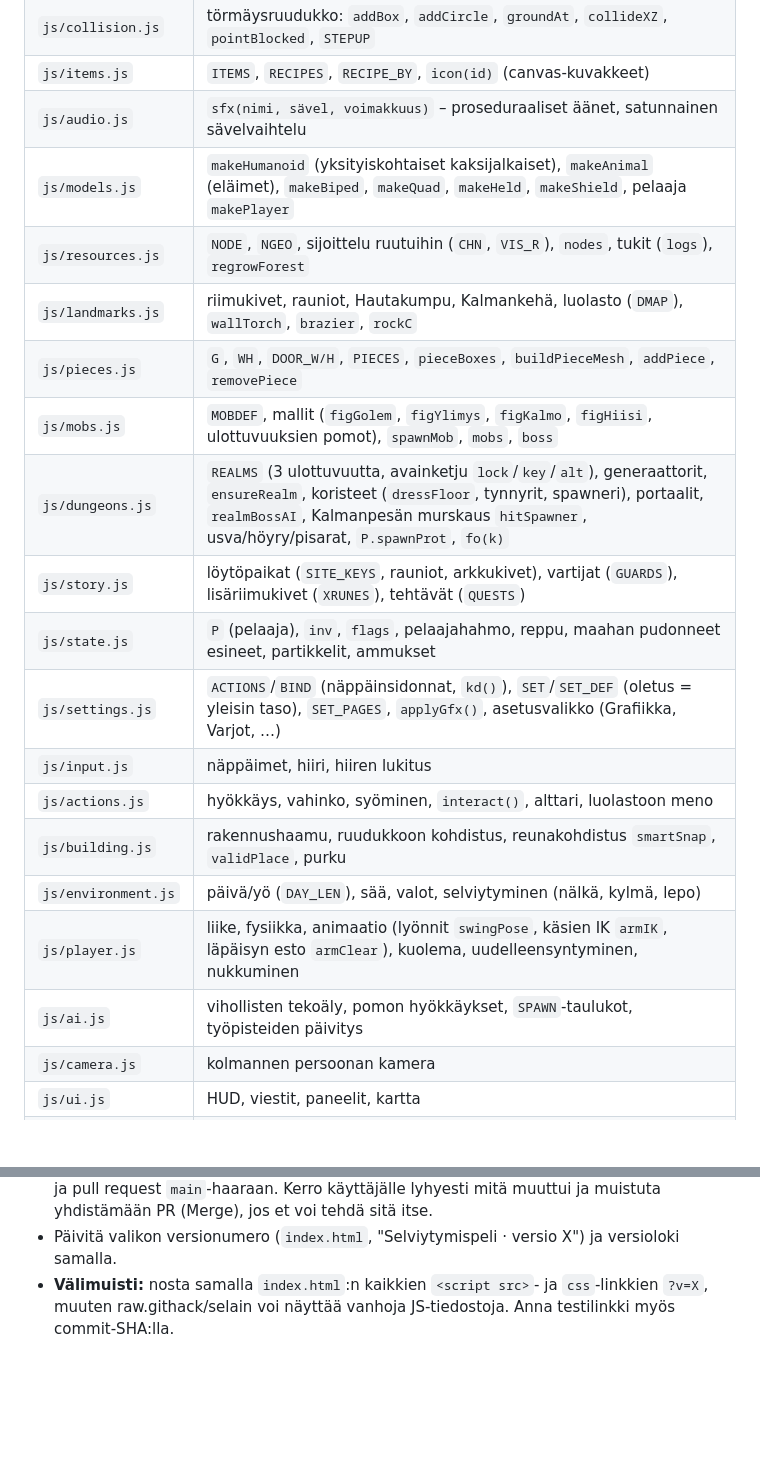
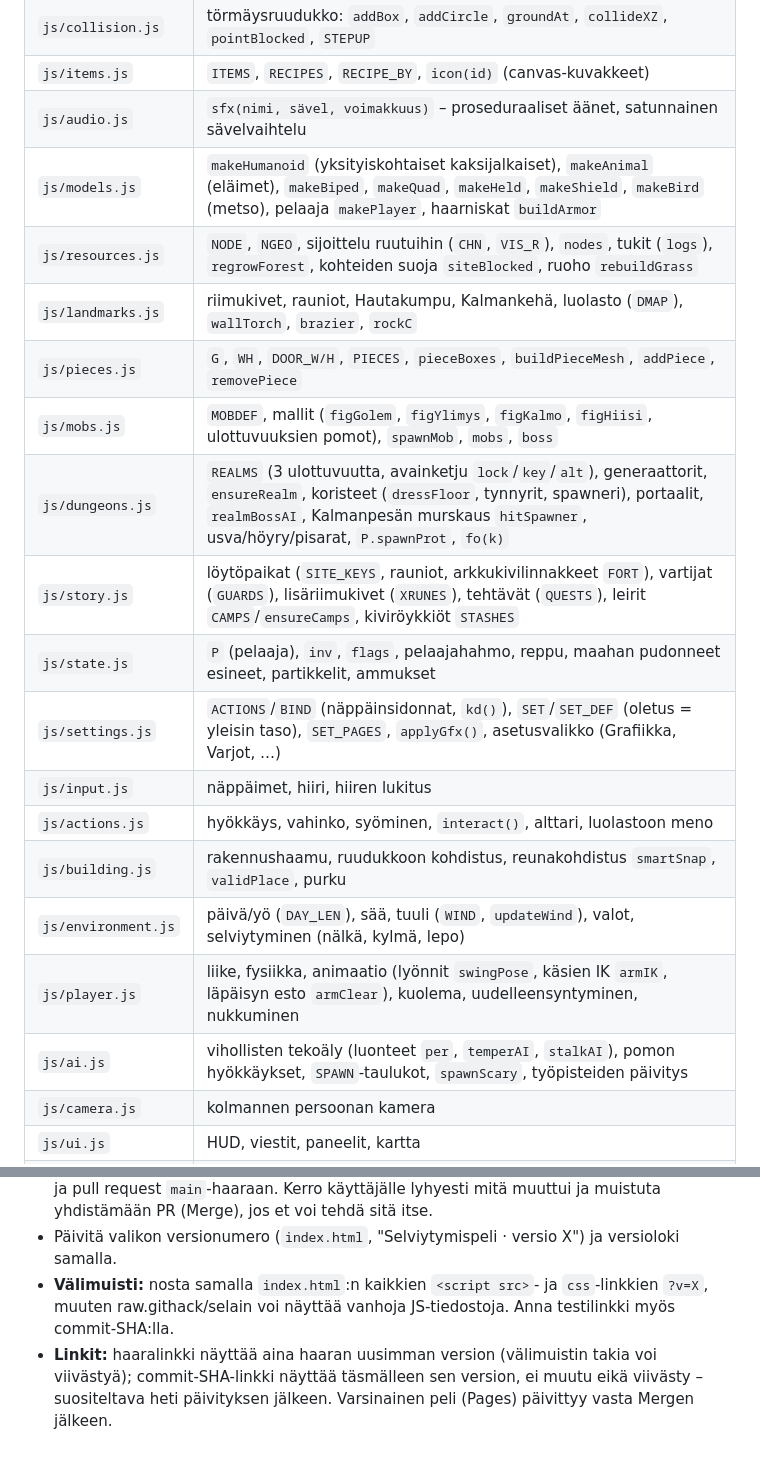
Before and after one commit to erboiyprogamer-source/hiidenmaa, a Markdown page: CLAUDE.md, 2 parts joined by grey strips. Drawn GitHub-style; blank space fills up the shorter version.

Commit message:
CLAUDE.md: tiedostotaulukko ajan tasalle (tuuli, luonteet, leirit, kiviröykkiöt, ruoho, haarniskat) ja haara-/commit-linkkien ero
Co-Authored-By: Claude Opus 5.5 <noreply@anthropic.com>
Claude-Session: https://claude.ai/code/session_01XcnuEGNchuSfRaKmKSwn2M

```diff
--- a/CLAUDE.md
+++ b/CLAUDE.md
@@ -43,21 +43,21 @@ fysiikan arvot ovat viiteoppaassa `docs/OMINAISUUDET.md`. Toistuvat viat ja niid
 | `js/collision.js` | törmäysruudukko: `addBox`, `addCircle`, `groundAt`, `collideXZ`, `pointBlocked`, `STEPUP` |
 | `js/items.js` | `ITEMS`, `RECIPES`, `RECIPE_BY`, `icon(id)` (canvas-kuvakkeet) |
 | `js/audio.js` | `sfx(nimi, sävel, voimakkuus)` – proseduraaliset äänet, satunnainen sävelvaihtelu |
-| `js/models.js` | `makeHumanoid` (yksityiskohtaiset kaksijalkaiset), `makeAnimal` (eläimet), `makeBiped`, `makeQuad`, `makeHeld`, `makeShield`, pelaaja `makePlayer` |
-| `js/resources.js` | `NODE`, `NGEO`, sijoittelu ruutuihin (`CHN`, `VIS_R`), `nodes`, tukit (`logs`), `regrowForest` |
+| `js/models.js` | `makeHumanoid` (yksityiskohtaiset kaksijalkaiset), `makeAnimal` (eläimet), `makeBiped`, `makeQuad`, `makeHeld`, `makeShield`, `makeBird` (metso), pelaaja `makePlayer`, haarniskat `buildArmor` |
+| `js/resources.js` | `NODE`, `NGEO`, sijoittelu ruutuihin (`CHN`, `VIS_R`), `nodes`, tukit (`logs`), `regrowForest`, kohteiden suoja `siteBlocked`, ruoho `rebuildGrass` |
 | `js/landmarks.js` | riimukivet, rauniot, Hautakumpu, Kalmankehä, luolasto (`DMAP`), `wallTorch`, `brazier`, `rockC` |
 | `js/pieces.js` | `G`, `WH`, `DOOR_W/H`, `PIECES`, `pieceBoxes`, `buildPieceMesh`, `addPiece`, `removePiece` |
 | `js/mobs.js` | `MOBDEF`, mallit (`figGolem`, `figYlimys`, `figKalmo`, `figHiisi`, ulottuvuuksien pomot), `spawnMob`, `mobs`, `boss` |
 | `js/dungeons.js` | `REALMS` (3 ulottuvuutta, avainketju `lock`/`key`/`alt`), generaattorit, `ensureRealm`, koristeet (`dressFloor`, tynnyrit, spawneri), portaalit, `realmBossAI`, Kalmanpesän murskaus `hitSpawner`, usva/höyry/pisarat, `P.spawnProt`, `fo(k)` |
-| `js/story.js` | löytöpaikat (`SITE_KEYS`, rauniot, arkkukivet), vartijat (`GUARDS`), lisäriimukivet (`XRUNES`), tehtävät (`QUESTS`) |
+| `js/story.js` | löytöpaikat (`SITE_KEYS`, rauniot, arkkukivilinnakkeet `FORT`), vartijat (`GUARDS`), lisäriimukivet (`XRUNES`), tehtävät (`QUESTS`), leirit `CAMPS`/`ensureCamps`, kiviröykkiöt `STASHES` |
 | `js/state.js` | `P` (pelaaja), `inv`, `flags`, pelaajahahmo, reppu, maahan pudonneet esineet, partikkelit, ammukset |
 | `js/settings.js` | `ACTIONS`/`BIND` (näppäinsidonnat, `kd()`), `SET`/`SET_DEF` (oletus = yleisin taso), `SET_PAGES`, `applyGfx()`, asetusvalikko (Grafiikka, Varjot, …) |
 | `js/input.js` | näppäimet, hiiri, hiiren lukitus |
 | `js/actions.js` | hyökkäys, vahinko, syöminen, `interact()`, alttari, luolastoon meno |
 | `js/building.js` | rakennushaamu, ruudukkoon kohdistus, reunakohdistus `smartSnap`, `validPlace`, purku |
-| `js/environment.js` | päivä/yö (`DAY_LEN`), sää, valot, selviytyminen (nälkä, kylmä, lepo) |
+| `js/environment.js` | päivä/yö (`DAY_LEN`), sää, tuuli (`WIND`, `updateWind`), valot, selviytyminen (nälkä, kylmä, lepo) |
 | `js/player.js` | liike, fysiikka, animaatio (lyönnit `swingPose`, käsien IK `armIK`, läpäisyn esto `armClear`), kuolema, uudelleensyntyminen, nukkuminen |
-| `js/ai.js` | vihollisten tekoäly, pomon hyökkäykset, `SPAWN`-taulukot, työpisteiden päivitys |
+| `js/ai.js` | vihollisten tekoäly (luonteet `per`, `temperAI`, `stalkAI`), pomon hyökkäykset, `SPAWN`-taulukot, `spawnScary`, työpisteiden päivitys |
 | `js/camera.js` | kolmannen persoonan kamera |
 | `js/ui.js` | HUD, viestit, paneelit, kartta |
 | `js/progress.js` | `bump`, XP ja taso (`lvlInfo`), saavutukset (`ACH`, `BON`), `GOALS`, edistymispaneeli (J) |
@@ -122,3 +122,5 @@ fysiikan arvot ovat viiteoppaassa `docs/OMINAISUUDET.md`. Toistuvat viat ja niid
 - Päivitä valikon versionumero (`index.html`, "Selviytymispeli · versio X") ja versioloki samalla.
 - **Välimuisti:** nosta samalla `index.html`:n kaikkien `<script src>`- ja `css`-linkkien `?v=X`, muuten
   raw.githack/selain voi näyttää vanhoja JS-tiedostoja. Anna testilinkki myös commit-SHA:lla.
+- **Linkit:** haaralinkki näyttää aina haaran uusimman version (välimuistin takia voi viivästyä); commit-SHA-linkki näyttää täsmälleen
+  sen version, ei muutu eikä viivästy – suositeltava heti päivityksen jälkeen. Varsinainen peli (Pages) päivittyy vasta Mergen jälkeen.
```
Also changed, not shown: docs/KEHITYSMUISTIO.md (+2 -1 lines).
